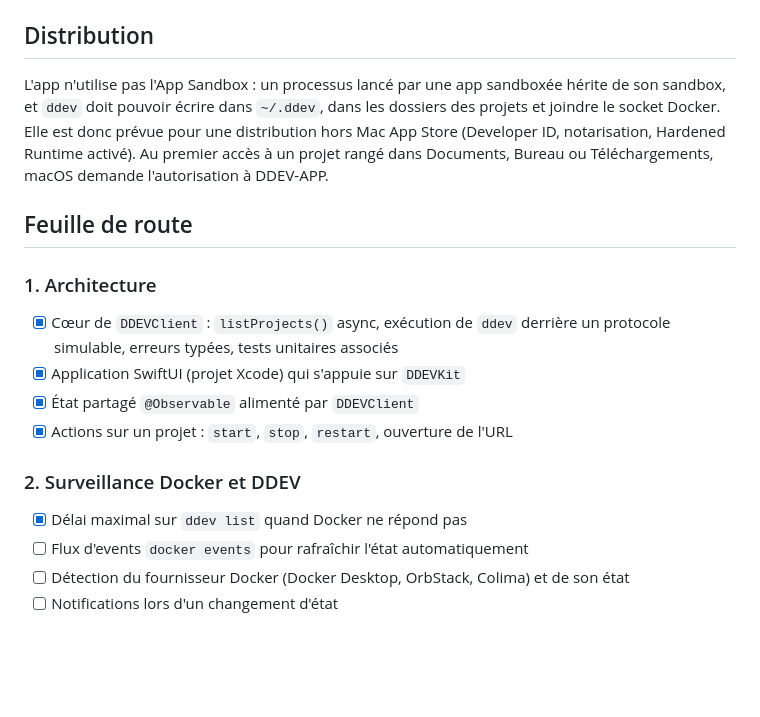
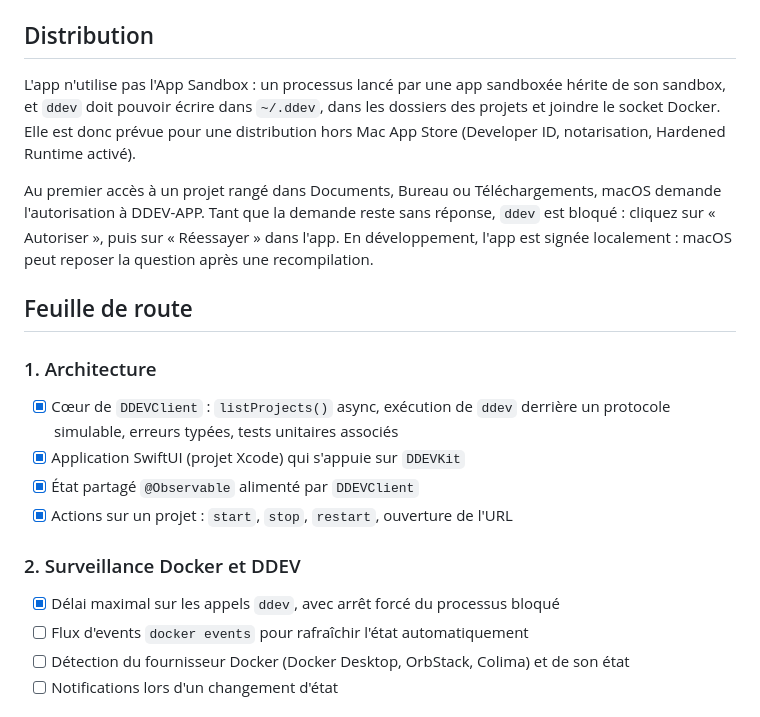
Before and after one commit to The0px/DDEV-APP, a Markdown page: README.md, the part around one of its changes. Rendered like a GitHub page; blank space fills up the shorter version.

```diff
--- a/README.md
+++ b/README.md
@@ -68,7 +69,9 @@ Dans Xcode : *Product > Scheme > Edit Scheme > Run > Arguments*, cochez `--demo`
 
 ## Distribution
 
-L'app n'utilise pas l'App Sandbox : un processus lancé par une app sandboxée hérite de son sandbox, et `ddev` doit pouvoir écrire dans `~/.ddev`, dans les dossiers des projets et joindre le socket Docker. Elle est donc prévue pour une distribution hors Mac App Store (Developer ID, notarisation, Hardened Runtime activé). Au premier accès à un projet rangé dans Documents, Bureau ou Téléchargements, macOS demande l'autorisation à DDEV-APP.
+L'app n'utilise pas l'App Sandbox : un processus lancé par une app sandboxée hérite de son sandbox, et `ddev` doit pouvoir écrire dans `~/.ddev`, dans les dossiers des projets et joindre le socket Docker. Elle est donc prévue pour une distribution hors Mac App Store (Developer ID, notarisation, Hardened Runtime activé).
+
+Au premier accès à un projet rangé dans Documents, Bureau ou Téléchargements, macOS demande l'autorisation à DDEV-APP. Tant que la demande reste sans réponse, `ddev` est bloqué : cliquez sur « Autoriser », puis sur « Réessayer » dans l'app. En développement, l'app est signée localement : macOS peut reposer la question après une recompilation.
 
 ## Feuille de route
 
@@ -81,7 +84,7 @@ L'app n'utilise pas l'App Sandbox : un processus lancé par une app sandboxée h
 
 ### 2. Surveillance Docker et DDEV
 
-- [x] Délai maximal sur `ddev list` quand Docker ne répond pas
+- [x] Délai maximal sur les appels `ddev`, avec arrêt forcé du processus bloqué
 - [ ] Flux d'events `docker events` pour rafraîchir l'état automatiquement
 - [ ] Détection du fournisseur Docker (Docker Desktop, OrbStack, Colima) et de son état
 - [ ] Notifications lors d'un changement d'état
```
Also changed, not shown: other parts of README.md (+5 -4 lines), docs/screenshots/ddev-sans-reponse.png (added), docs/screenshots/docker-arrete.png (deleted), docs/screenshots/projet-arrete.png, docs/screenshots/projet-en-cours.png, 8 other files.
